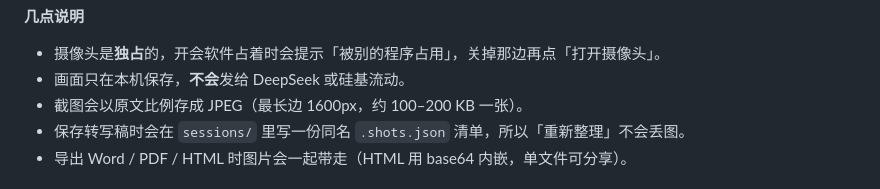
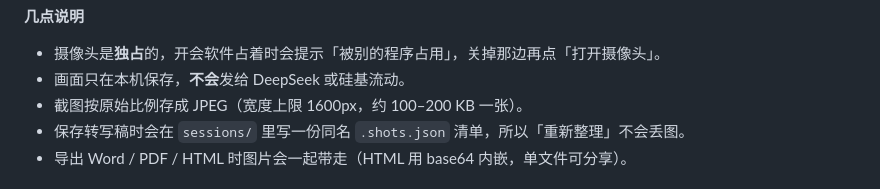
Before and after one commit to pan2026-stack/lecture-transcribe, a Markdown page: README.md, the part around the change. Drawn GitHub-style.

Commit message:
补两个加固验证脚本；README 尺寸说明改准确

```diff
--- a/README.md
+++ b/README.md
@@ -195,7 +195,7 @@ D:\知识库\attachments\课堂截图-2026-10-29-2150-01m35s.jpg
 
 - 摄像头是**独占**的，开会软件占着时会提示「被别的程序占用」，关掉那边再点「打开摄像头」。
 - 画面只在本机保存，**不会**发给 DeepSeek 或硅基流动。
-- 截图会以原文比例存成 JPEG（最长边 1600px，约 100–200 KB 一张）。
+- 截图按原始比例存成 JPEG（宽度上限 1600px，约 100–200 KB 一张）。
 - 保存转写稿时会在 `sessions/` 里写一份同名 `.shots.json` 清单，所以「重新整理」不会丢图。
 - 导出 Word / PDF / HTML 时图片会一起带走（HTML 用 base64 内嵌，单文件可分享）。
 
```
